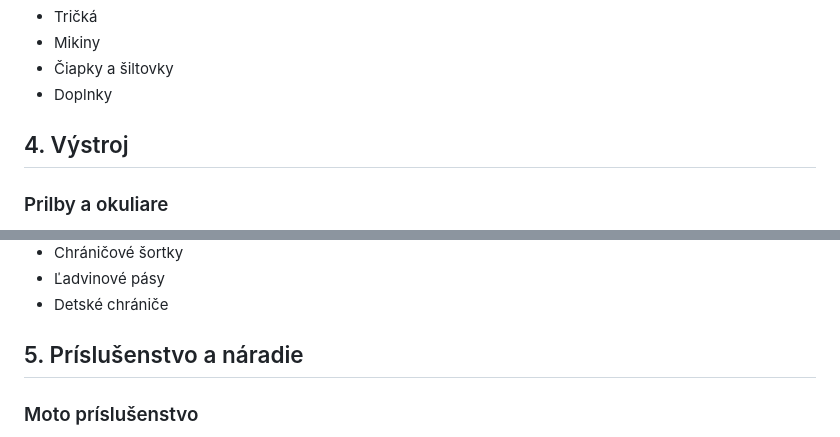
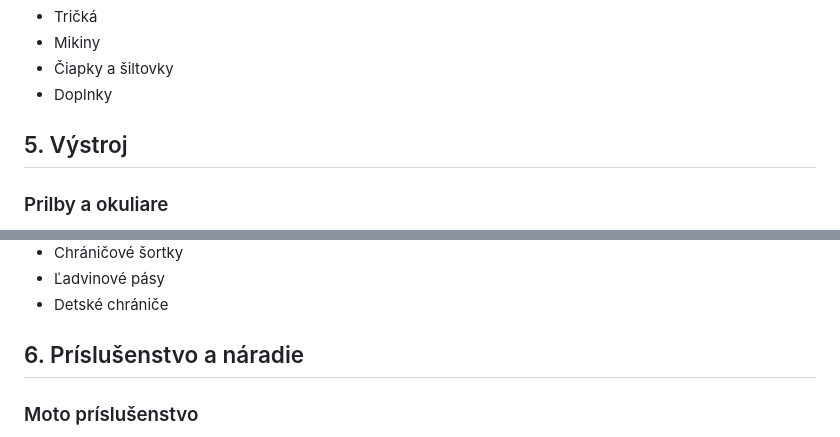
Before and after one commit to karolstrba/auto-motodiely, a Markdown page: taxonomy/amdpro-taxonomy.md, 2 parts joined by grey strips. Rendered like a GitHub page.

```diff
--- a/taxonomy/amdpro-taxonomy.md
+++ b/taxonomy/amdpro-taxonomy.md
@@ -250,7 +255,7 @@ Základom je zákaznícka štruktúra verejne zobrazená na `motorado.sk`, uprav
 - Čiapky a šiltovky
 - Doplnky
 
-## 4. Výstroj
+## 5. Výstroj
 
 ### Prilby a okuliare
 
@@ -279,7 +284,7 @@ Základom je zákaznícka štruktúra verejne zobrazená na `motorado.sk`, uprav
 - Ľadvinové pásy
 - Detské chrániče
 
-## 5. Príslušenstvo a náradie
+## 6. Príslušenstvo a náradie
 
 ### Moto príslušenstvo
 
```
Also changed, not shown: other parts of taxonomy/amdpro-taxonomy.md (+15 -10 lines).
